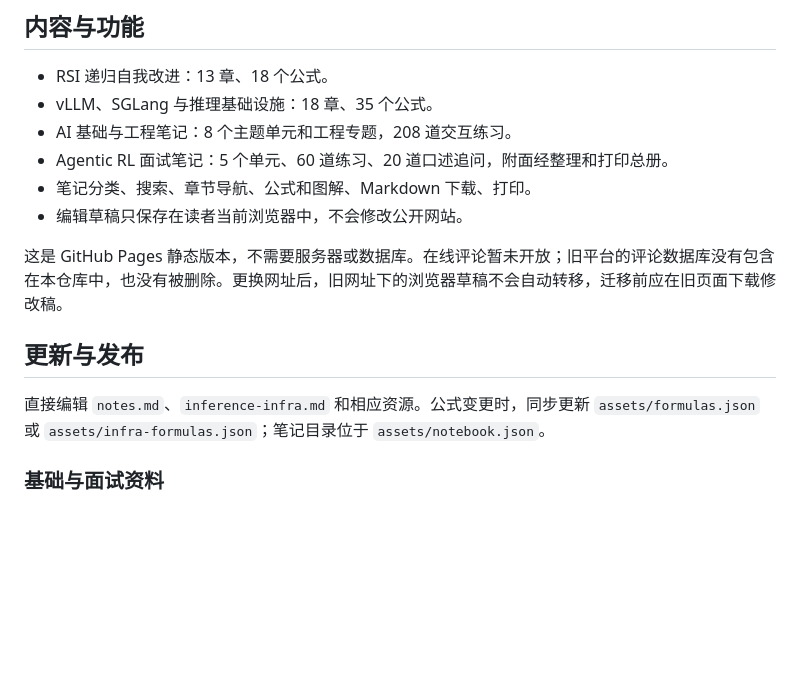
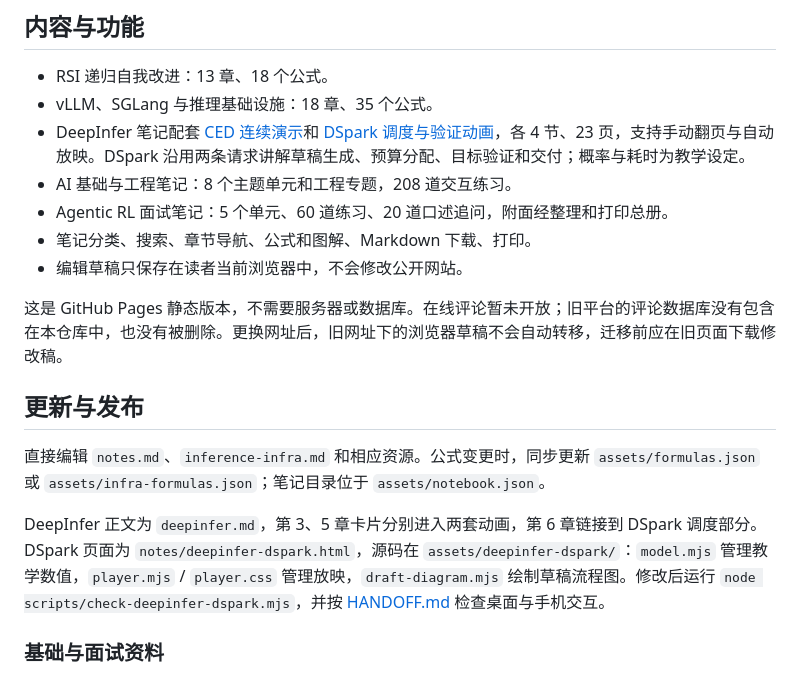
Before and after one commit to pyq623/sideinn, a Markdown page: README.md, the part around the change. Drawn GitHub-style; blank space fills up the shorter version.

Commit message:
docs: document DSpark walkthrough maintenance

```diff
--- a/README.md
+++ b/README.md
@@ -12,6 +12,7 @@ GitHub Pages 入口：https://pyq623.github.io/sideinn/ （自动跳转到正式
 
 - RSI 递归自我改进：13 章、18 个公式。
 - vLLM、SGLang 与推理基础设施：18 章、35 个公式。
+- DeepInfer 笔记配套 [CED 连续演示](notes/deepinfer-walkthrough.html)和 [DSpark 调度与验证动画](notes/deepinfer-dspark.html)，各 4 节、23 页，支持手动翻页与自动放映。DSpark 沿用两条请求讲解草稿生成、预算分配、目标验证和交付；概率与耗时为教学设定。
 - AI 基础与工程笔记：8 个主题单元和工程专题，208 道交互练习。
 - Agentic RL 面试笔记：5 个单元、60 道练习、20 道口述追问，附面经整理和打印总册。
 - 笔记分类、搜索、章节导航、公式和图解、Markdown 下载、打印。
@@ -22,6 +23,8 @@ GitHub Pages 入口：https://pyq623.github.io/sideinn/ （自动跳转到正式
 ## 更新与发布
 
 直接编辑 `notes.md`、`inference-infra.md` 和相应资源。公式变更时，同步更新 `assets/formulas.json` 或 `assets/infra-formulas.json`；笔记目录位于 `assets/notebook.json`。
+
+DeepInfer 正文为 `deepinfer.md`，第 3、5 章卡片分别进入两套动画，第 6 章链接到 DSpark 调度部分。DSpark 页面为 `notes/deepinfer-dspark.html`，源码在 `assets/deepinfer-dspark/`：`model.mjs` 管理教学数值，`player.mjs` / `player.css` 管理放映，`draft-diagram.mjs` 绘制草稿流程图。修改后运行 `node scripts/check-deepinfer-dspark.mjs`，并按 [HANDOFF.md](HANDOFF.md) 检查桌面与手机交互。
 
 ### 基础与面试资料
 
```
Also changed, not shown: HANDOFF.md (+9 -0 lines).
